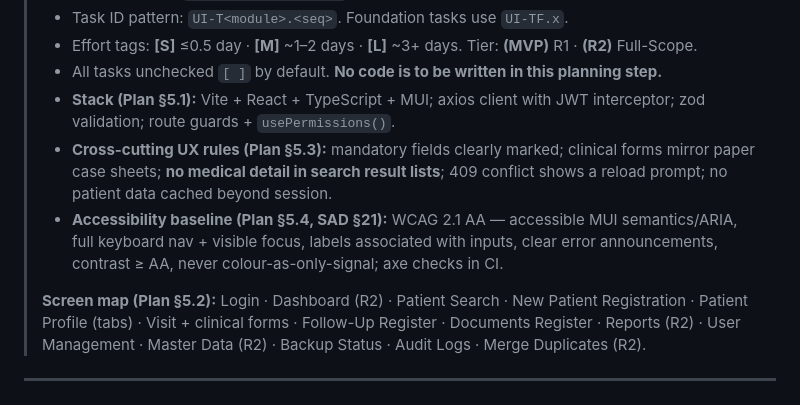
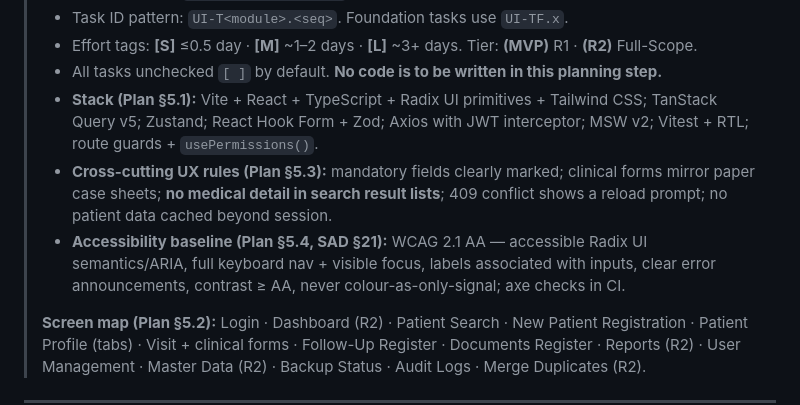
Before and after one commit to cleverbytescreations/ArogyaM-Patient-Management-System, a Markdown page: Docs/PHASE_1_UI_TASK_CHECKLIST.md, the part around the change. GitHub-like rendering.

```diff
--- a/Docs/PHASE_1_UI_TASK_CHECKLIST.md
+++ b/Docs/PHASE_1_UI_TASK_CHECKLIST.md
@@ -13,9 +13,9 @@
 > - Task ID pattern: `UI-T<module>.<seq>`. Foundation tasks use `UI-TF.x`.
 > - Effort tags: **[S]** ≤0.5 day · **[M]** ~1–2 days · **[L]** ~3+ days. Tier: **(MVP)** R1 · **(R2)** Full-Scope.
 > - All tasks unchecked `[ ]` by default. **No code is to be written in this planning step.**
-> - **Stack (Plan §5.1):** Vite + React + TypeScript + MUI; axios client with JWT interceptor; zod validation; route guards + `usePermissions()`.
+> - **Stack (Plan §5.1):** Vite + React + TypeScript + Radix UI primitives + Tailwind CSS; TanStack Query v5; Zustand; React Hook Form + Zod; Axios with JWT interceptor; MSW v2; Vitest + RTL; route guards + `usePermissions()`.
 > - **Cross-cutting UX rules (Plan §5.3):** mandatory fields clearly marked; clinical forms mirror paper case sheets; **no medical detail in search result lists**; 409 conflict shows a reload prompt; no patient data cached beyond session.
-> - **Accessibility baseline (Plan §5.4, SAD §21):** WCAG 2.1 AA — accessible MUI semantics/ARIA, full keyboard nav + visible focus, labels associated with inputs, clear error announcements, contrast ≥ AA, never colour-as-only-signal; axe checks in CI.
+> - **Accessibility baseline (Plan §5.4, SAD §21):** WCAG 2.1 AA — accessible Radix UI semantics/ARIA, full keyboard nav + visible focus, labels associated with inputs, clear error announcements, contrast ≥ AA, never colour-as-only-signal; axe checks in CI.
 >
 > **Screen map (Plan §5.2):** Login · Dashboard (R2) · Patient Search · New Patient Registration · Patient Profile (tabs) · Visit + clinical forms · Follow-Up Register · Documents Register · Reports (R2) · User Management · Master Data (R2) · Backup Status · Audit Logs · Merge Duplicates (R2).
 
```
Also changed, not shown: CLAUDE.md (+6 -1 lines).
